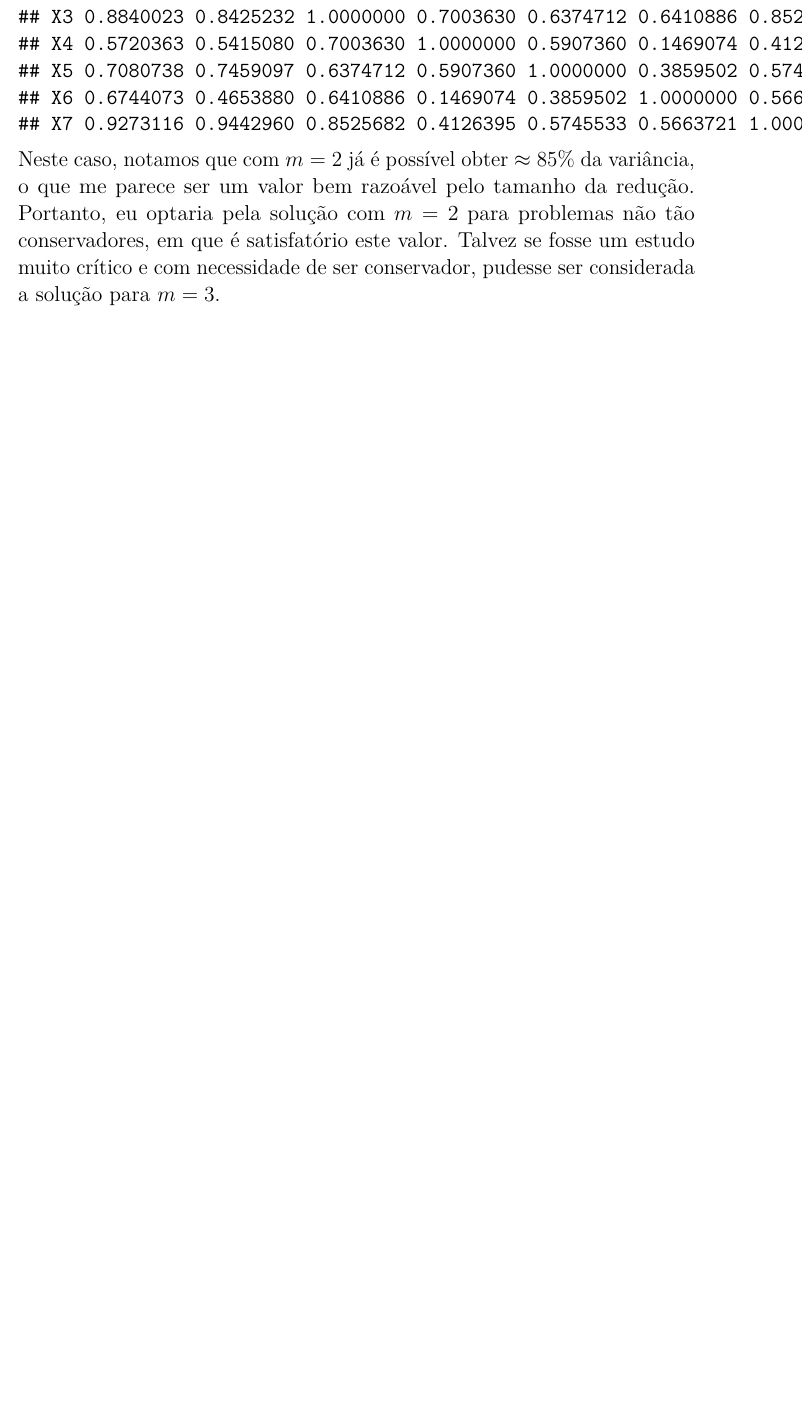
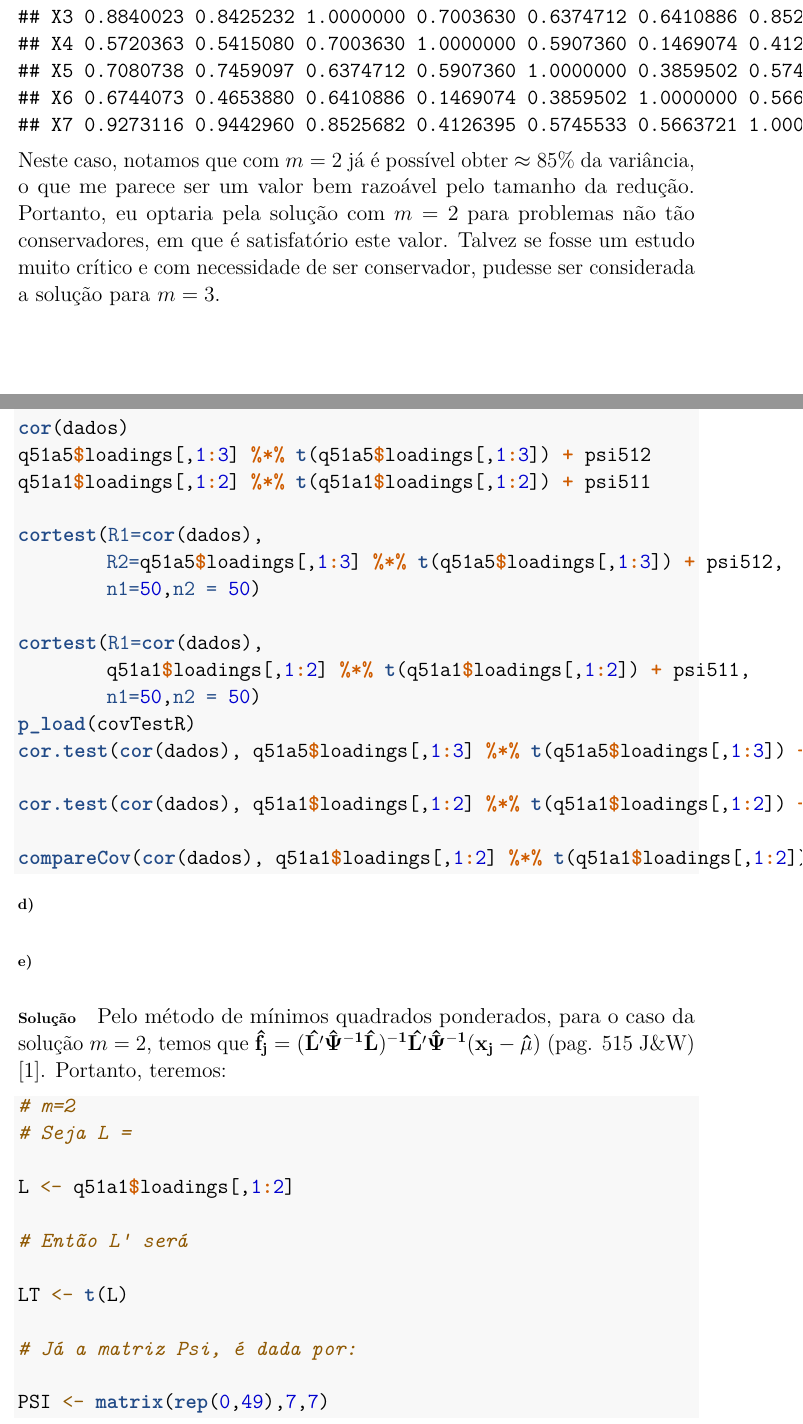
Before and after one commit to penasta/multivariada, an R Markdown document (rdocs/entrega6.Rmd): part of page 10 of 11 before the commit and two parts of pages 10 and 11 of 13 after it, the two joined at a grey line, cut so that both start at the same text, the shorter picture padded with empty space. Rendered offline with R 4.5, knitr and Pandoc, then LaTeX, with nearby package versions.

Commit message:
entrega6 95%

````diff
--- a/rdocs/entrega6.Rmd
+++ b/rdocs/entrega6.Rmd
@@ -322,4 +322,43 @@ Neste caso, notamos que com $m=2$ já é possível obter $\approx85\%$ da variâ
 
 #### d)
 
+```{r,eval=FALSE}
+cor(dados)
+q51a5$loadings[,1:3] %*% t(q51a5$loadings[,1:3]) + psi512
+q51a1$loadings[,1:2] %*% t(q51a1$loadings[,1:2]) + psi511
+
+cortest(R1=cor(dados),
+        R2=q51a5$loadings[,1:3] %*% t(q51a5$loadings[,1:3]) + psi512,
+        n1=50,n2 = 50)
+
+cortest(R1=cor(dados),
+        q51a1$loadings[,1:2] %*% t(q51a1$loadings[,1:2]) + psi511,
+        n1=50,n2 = 50)
+p_load(covTestR)
+cor.test(cor(dados), q51a5$loadings[,1:3] %*% t(q51a5$loadings[,1:3]) + psi512)
+
+cor.test(cor(dados), q51a1$loadings[,1:2] %*% t(q51a1$loadings[,1:2]) + psi511)
+
+compareCov(cor(dados), q51a1$loadings[,1:2] %*% t(q51a1$loadings[,1:2]) + psi511)
+
+```
+
+
 #### e)
+
+##### Solução
+
+Pelo método de mínimos quadrados ponderados, para o caso da solução $m=2$, temos que $\mathbf{\hat{f_j}=(\hat{L'}\hat{\Psi}^{-1}\hat{L})^{-1}\hat{L'}\hat{\Psi}^{-1}(x_j-\hat{\mu})}$ (pag. 515 J&W) [1]. Portanto, teremos:
+```{r q51e1}
+# m=2
+# Seja L =
+
+L <- q51a1$loadings[,1:2]
+
+# Então L' será
+
+LT <- t(L)
+
+# Já a matriz Psi, é dada por:
+
+PSI <- matrix(rep(0,49),7,7)
````
Also changed, not shown: rdocs/testes_fatorial.R (+23 -0 lines), rdocs/entrega6.pdf, rdocs/entrega6.Rmd (21 more changed lines), 1 other file.
